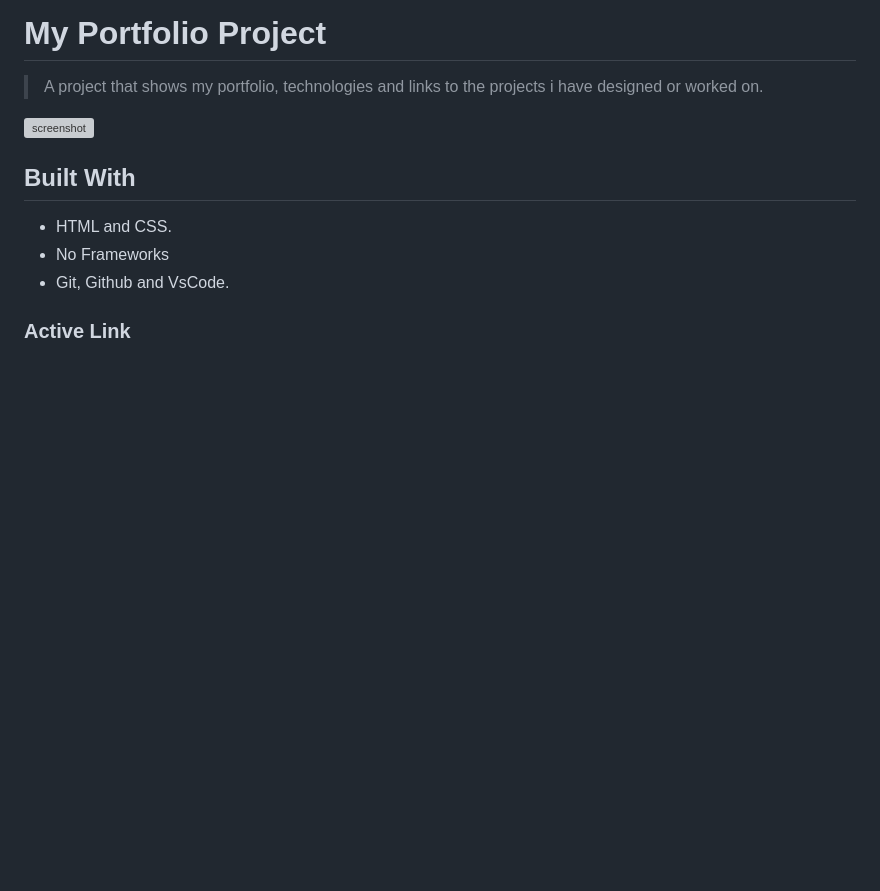
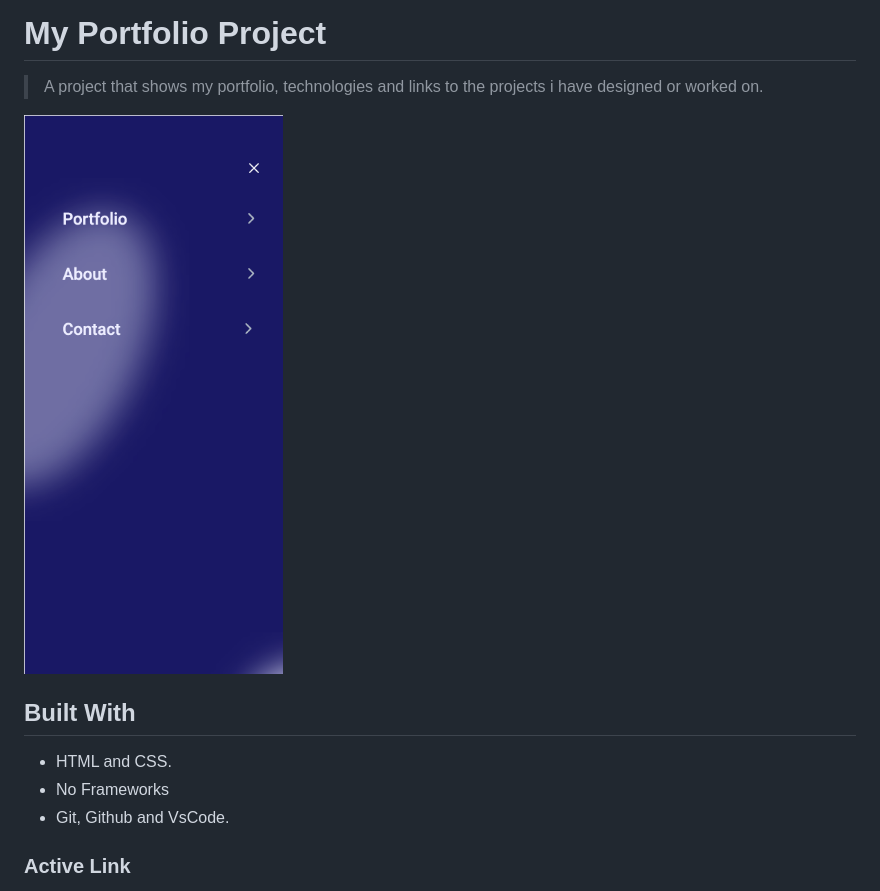
Before and after one commit to billionsjoel/my-portfolio, a Markdown page: README.md, the part around the change. GitHub-like rendering; pictures changed too: images/pop-up-menu-screenshot.png (added); blank space fills up the shorter version; grey boxes are pictures that could not be loaded.

Commit message:
Add pop up mobile menu

```diff
--- a/README.md
+++ b/README.md
@@ -5,7 +5,7 @@
 > A project that shows my portfolio, technologies and links to the projects i have
 designed or worked on.
 
-![screenshot](./full-app-screenshot.png)
+![screenshot](./images/pop-up-menu-screenshot.png)
 
 ## Built With
 
```
Also changed, not shown: 7 other files.
